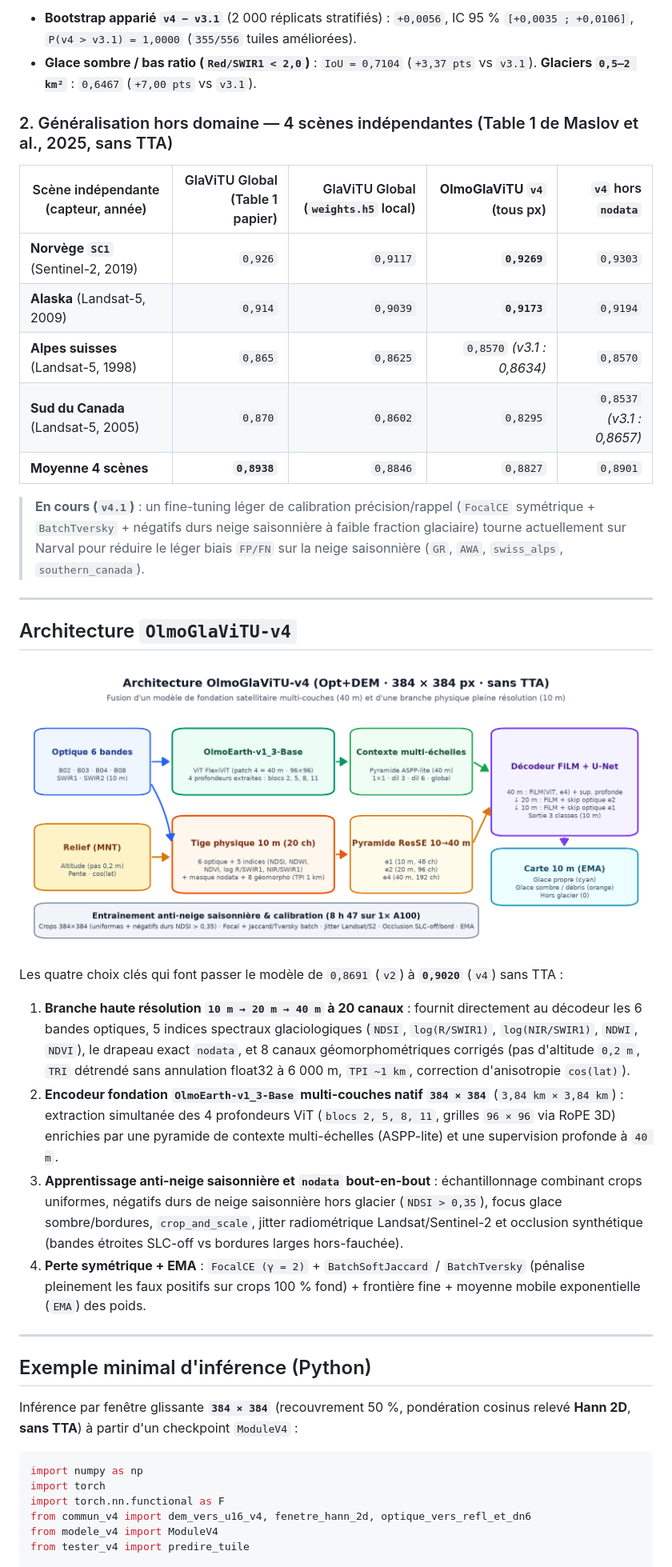
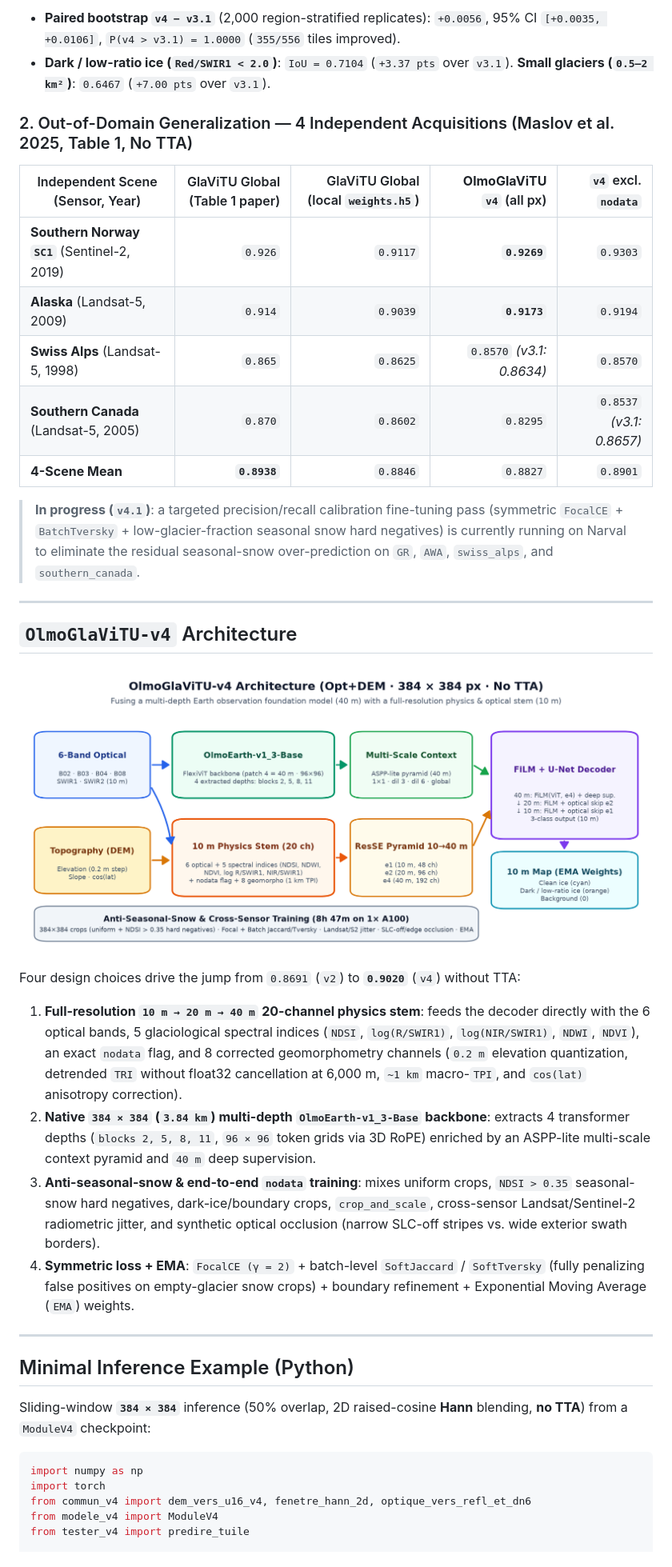
Before and after one commit to tofunori/cryofm, a Markdown page: README.md, the part around one of its changes. Shown at 80% size. Drawn GitHub-style; pictures changed too: docs/assets/architecture_olmoglavitu_v4.png.

````diff
--- a/README.md
+++ b/README.md
@@ -67,21 +67,21 @@ Un **seul modèle global `OlmoGlaViTU-v4`** (entraîné en **`8 h 47` sur 1 GPU
 
-- **Bootstrap apparié `v4 − v3.1`** (2 000 réplicats stratifiés) : `+0,0056`, IC 95 % `[+0,0035 ; +0,0106]`, `P(v4 > v3.1) = 1,0000` (`355/556` tuiles améliorées).
-- **Glace sombre / bas ratio (`Red/SWIR1 < 2,0`)** : `IoU = 0,7104` (`+3,37 pts` vs `v3.1`). **Glaciers `0,5–2 km²`** : `0,6467` (`+7,00 pts` vs `v3.1`).
+- **Paired bootstrap `v4 − v3.1`** (2,000 region-stratified replicates): `+0.0056`, 95% CI `[+0.0035, +0.0106]`, `P(v4 > v3.1) = 1.0000` (`355/556` tiles improved).
+- **Dark / low-ratio ice (`Red/SWIR1 < 2.0`)**: `IoU = 0.7104` (`+3.37 pts` over `v3.1`). **Small glaciers (`0.5–2 km²`)**: `0.6467` (`+7.00 pts` over `v3.1`).
 
-### 2. Généralisation hors domaine — 4 scènes indépendantes (Table 1 de Maslov et al., 2025, sans TTA)
+### 2. Out-of-Domain Generalization — 4 Independent Acquisitions (Maslov et al. 2025, Table 1, No TTA)
 
-| Scène indépendante (capteur, année) | GlaViTU Global (Table 1 papier) | GlaViTU Global (`weights.h5` local) | **OlmoGlaViTU `v4`** (tous px) | `v4` hors `nodata` |
+| Independent Scene (Sensor, Year) | GlaViTU Global (Table 1 paper) | GlaViTU Global (local `weights.h5`) | **OlmoGlaViTU `v4`** (all px) | `v4` excl. `nodata` |
 |---|---:|---:|---:|---:|
-| **Norvège `SC1`** (Sentinel-2, 2019) | `0,926` | `0,9117` | **`0,9269`** | `0,9303` |
-| **Alaska** (Landsat-5, 2009) | `0,914` | `0,9039` | **`0,9173`** | `0,9194` |
-| **Alpes suisses** (Landsat-5, 1998) | `0,865` | `0,8625` | `0,8570` *(v3.1 : 0,8634)* | `0,8570` |
-| **Sud du Canada** (Landsat-5, 2005) | `0,870` | `0,8602` | `0,8295` | `0,8537` *(v3.1 : 0,8657)* |
-| **Moyenne 4 scènes** | **`0,8938`** | `0,8846` | `0,8827` | `0,8901` |
+| **Southern Norway `SC1`** (Sentinel-2, 2019) | `0.926` | `0.9117` | **`0.9269`** | `0.9303` |
+| **Alaska** (Landsat-5, 2009) | `0.914` | `0.9039` | **`0.9173`** | `0.9194` |
+| **Swiss Alps** (Landsat-5, 1998) | `0.865` | `0.8625` | `0.8570` *(v3.1: 0.8634)* | `0.8570` |
+| **Southern Canada** (Landsat-5, 2005) | `0.870` | `0.8602` | `0.8295` | `0.8537` *(v3.1: 0.8657)* |
+| **4-Scene Mean** | **`0.8938`** | `0.8846` | `0.8827` | `0.8901` |
 
-> **En cours (`v4.1`)** : un fine-tuning léger de calibration précision/rappel (`FocalCE` symétrique + `BatchTversky` + négatifs durs neige saisonnière à faible fraction glaciaire) tourne actuellement sur Narval pour réduire le léger biais `FP/FN` sur la neige saisonnière (`GR`, `AWA`, `swiss_alps`, `southern_canada`).
+> **In progress (`v4.1`)**: a targeted precision/recall calibration fine-tuning pass (symmetric `FocalCE` + `BatchTversky` + low-glacier-fraction seasonal snow hard negatives) is currently running on Narval to eliminate the residual seasonal-snow over-prediction on `GR`, `AWA`, `swiss_alps`, and `southern_canada`.
 
 ---
 
-## Architecture `OlmoGlaViTU-v4`
+## `OlmoGlaViTU-v4` Architecture
 
 <p align="center">
@@ -89,22 +89,21 @@ Un **seul modèle global `OlmoGlaViTU-v4`** (entraîné en **`8 h 47` sur 1 GPU
 </p>
 
-Les quatre choix clés qui font passer le modèle de `0,8691` (`v2`) à **`0,9020`** (`v4`) sans TTA :
+Four design choices drive the jump from `0.8691` (`v2`) to **`0.9020`** (`v4`) without TTA:
 
-1. **Branche haute résolution `10 m → 20 m → 40 m` à 20 canaux** : fournit directement au décodeur les 6 bandes optiques, 5 indices spectraux glaciologiques (`NDSI`, `log(R/SWIR1)`, `log(NIR/SWIR1)`, `NDWI`, `NDVI`), le drapeau exact `nodata`, et 8 canaux géomorphométriques corrigés (pas d'altitude `0,2 m`, `TRI` détrendé sans annulation float32 à 6 000 m, `TPI ~1 km`, correction d'anisotropie `cos(lat)`).
-2. **Encodeur fondation `OlmoEarth-v1_3-Base` multi-couches natif `384 × 384`** (`3,84 km × 3,84 km`) : extraction simultanée des 4 profondeurs ViT (`blocs 2, 5, 8, 11`, grilles `96 × 96` via RoPE 3D) enrichies par une pyramide de contexte multi-échelles (ASPP-lite) et une supervision profonde à `40 m`.
-3. **Apprentissage anti-neige saisonnière et `nodata` bout-en-bout** : échantillonnage combinant crops uniformes, négatifs durs de neige saisonnière hors glacier (`NDSI > 0,35`), focus glace sombre/bordures, `crop_and_scale`, jitter radiométrique Landsat/Sentinel-2 et occlusion synthétique (bandes étroites SLC-off vs bordures larges hors-fauchée).
-4. **Perte symétrique + EMA** : `FocalCE (γ = 2)` + `BatchSoftJaccard` / `BatchTversky` (pénalise pleinement les faux positifs sur crops 100 % fond) + frontière fine + moyenne mobile exponentielle (`EMA`) des poids.
+1. **Full-resolution `10 m → 20 m → 40 m` 20-channel physics stem**: feeds the decoder directly with the 6 optical bands, 5 glaciological spectral indices (`NDSI`, `log(R/SWIR1)`, `log(NIR/SWIR1)`, `NDWI`, `NDVI`), an exact `nodata` flag, and 8 corrected geomorphometry channels (`0.2 m` elevation quantization, detrended `TRI` without float32 cancellation at 6,000 m, `~1 km` macro-`TPI`, and `cos(lat)` anisotropy correction).
+2. **Native `384 × 384` (`3.84 km`) multi-depth `OlmoEarth-v1_3-Base` backbone**: extracts 4 transformer depths (`blocks 2, 5, 8, 11`, `96 × 96` token grids via 3D RoPE) enriched by an ASPP-lite multi-scale context pyramid and `40 m` deep supervision.
+3. **Anti-seasonal-snow & end-to-end `nodata` training**: mixes uniform crops, `NDSI > 0.35` seasonal-snow hard negatives, dark-ice/boundary crops, `crop_and_scale`, cross-sensor Landsat/Sentinel-2 radiometric jitter, and synthetic optical occlusion (narrow SLC-off stripes vs. wide exterior swath borders).
+4. **Symmetric loss + EMA**: `FocalCE (γ = 2)` + batch-level `SoftJaccard` / `SoftTversky` (fully penalizing false positives on empty-glacier snow crops) + boundary refinement + Exponential Moving Average (`EMA`) weights.
 
 ---
 
-## Exemple minimal d'inférence (Python)
+## Minimal Inference Example (Python)
 
-Inférence par fenêtre glissante **`384 × 384`** (recouvrement 50 %, pondération cosinus relevé **Hann 2D**, **sans TTA**) à partir d'un checkpoint `ModuleV4` :
+Sliding-window **`384 × 384`** inference (50% overlap, 2D raised-cosine **Hann** blending, **no TTA**) from a `ModuleV4` checkpoint:
 
 ```python
 import numpy as np
 import torch
-import torch.nn.functional as F
 from commun_v4 import dem_vers_u16_v4, fenetre_hann_2d, optique_vers_refl_et_dn6
 from modele_v4 import ModuleV4
 from tester_v4 import predire_tuile
````
Also changed, not shown: other parts of README.md (+63 -63 lines), docs/assets/benchmark_11regions.png, docs/assets/examples_10m_comparison.jpg.
